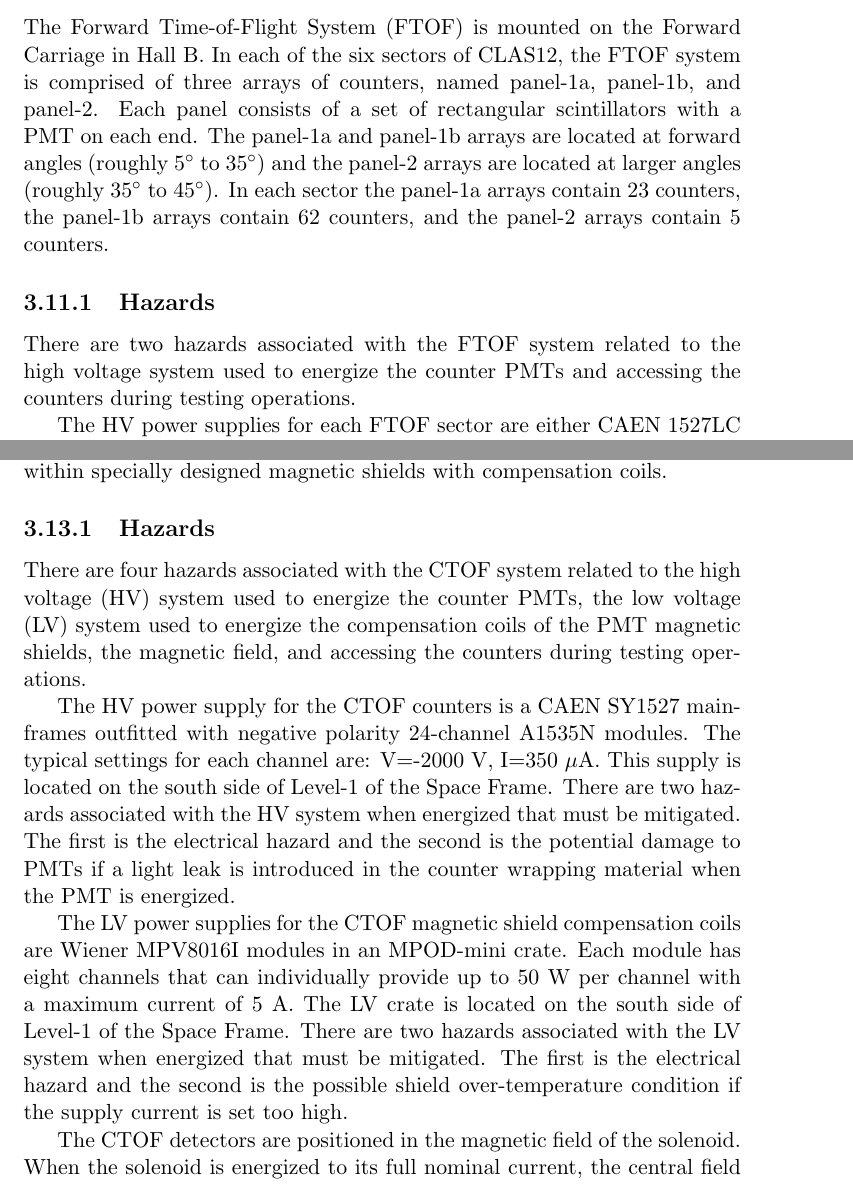
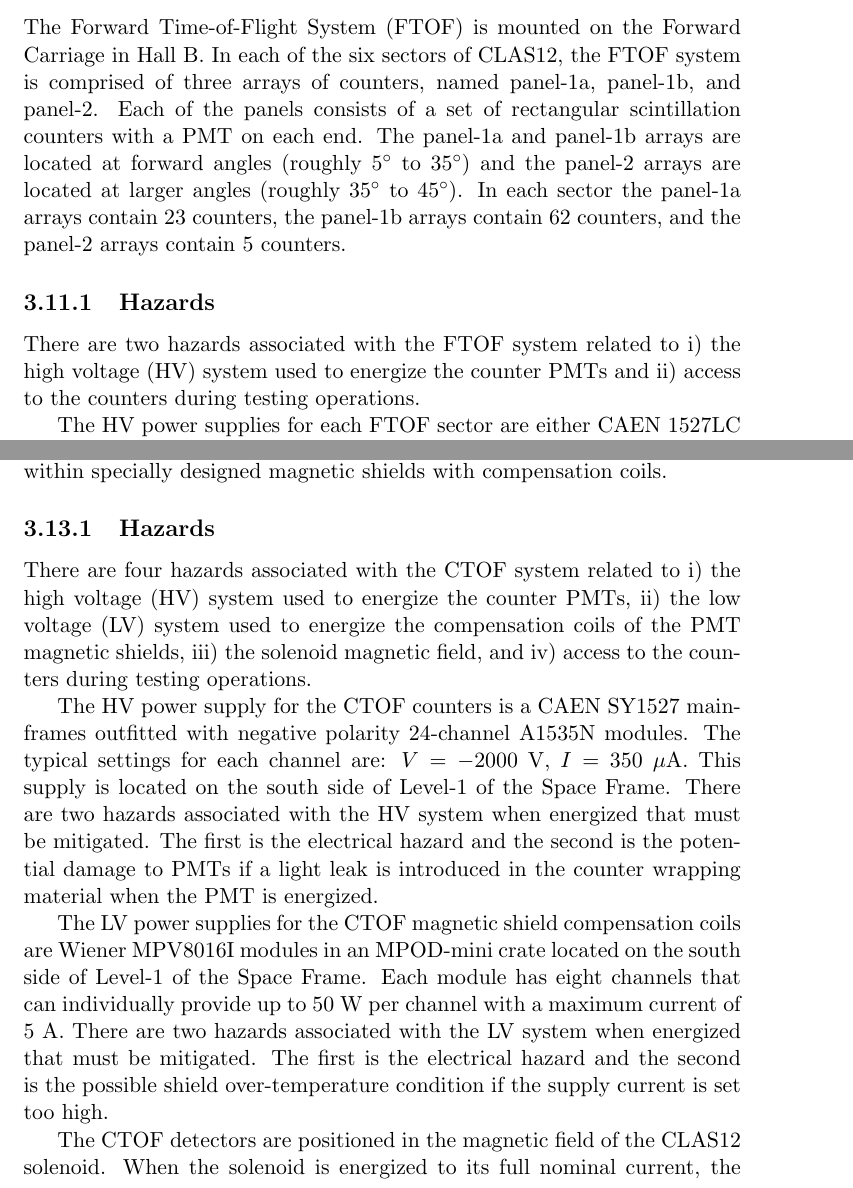
Before and after one commit to JeffersonLab/clas12-manuals, a LaTeX thesis (esad/ESAD_HallB-CLAS12_rgA.tex, which reads esad/ctof.tex, esad/ftof.tex): two parts of pages 27 and 30 of 58, joined at a grey line, cut so that both start at the same text. Compiled offline with pdfLaTeX.

Commit message:
esad:  ctof/ftof updates from Daniel

```diff
--- a/esad/ctof.tex
+++ b/esad/ctof.tex
@@ -9,24 +9,24 @@ coils.
 
 \subsection{Hazards}
 
-There are four hazards associated with the CTOF system related to the high voltage (HV)
-system used to energize the counter PMTs, the low voltage (LV) system used to energize the
-compensation coils of the PMT magnetic shields, the magnetic field, and accessing the
-counters during testing operations.
+There are four hazards associated with the CTOF system related to i) the high voltage (HV)
+system used to energize the counter PMTs, ii) the low voltage (LV) system used to energize
+the compensation coils of the PMT magnetic shields, iii) the solenoid magnetic field, and
+iv) access to the counters during testing operations.
 
-The HV power supply for the CTOF counters is a CAEN SY1527 mainframes outfitted with negative
-polarity 24-channel A1535N modules. The typical settings for each channel are: V=-2000~V,
-I=350~$\mu$A. This supply is located on the south side of Level-1 of the Space Frame. There
-are two hazards associated with the HV system when energized that must be mitigated. The first
-is the electrical hazard and the second is the potential damage to PMTs if a light leak is
-introduced in the counter wrapping material when the PMT is energized.
+The HV power supply for the CTOF counters is a CAEN SY1527 mainframes outfitted with
+negative polarity 24-channel A1535N modules. The typical settings for each channel are:
+$V=-2000$~V, $I=350$~$\mu$A. This supply is located on the south side of Level-1 of the
+Space Frame. There are two hazards associated with the HV system when energized that must
+be mitigated. The first is the electrical hazard and the second is the potential damage to
+PMTs if a light leak is introduced in the counter wrapping material when the PMT is energized.
 
 The LV power supplies for the CTOF magnetic shield compensation coils are Wiener MPV8016I
-modules in an MPOD-mini crate. Each module has eight channels that can individually provide
-up to 50~W per channel with a maximum current of 5~A. The LV crate is located on the south
-side of Level-1 of the Space Frame. There are two hazards associated with the LV system when
-energized that must be mitigated. The first is the electrical hazard and the second is the
-possible shield over-temperature condition if the supply current is set too high.
+modules in an MPOD-mini crate located on the south side of Level-1 of the Space Frame. Each
+module has eight channels that can individually provide up to 50~W per channel with a maximum
+current of 5~A. There are two hazards associated with the LV system when energized that must
+be mitigated. The first is the electrical hazard and the second is the possible shield
+over-temperature condition if the supply current is set too high.
 
-The CTOF detectors are positioned in the magnetic field of the solenoid. When the solenoid is
-energized to its full nominal current, the central field strength is 5~T and the field strength
+The CTOF detectors are positioned in the magnetic field of the CLAS12 solenoid. When the
+solenoid is energized to its full nominal current, the central field strength is 5~T and the
--- a/esad/ftof.tex
+++ b/esad/ftof.tex
@@ -2,17 +2,18 @@
 
 The Forward Time-of-Flight System (FTOF) is mounted on the Forward Carriage in Hall~B.
 In each of the six sectors of CLAS12, the FTOF system is comprised of three arrays of
-counters, named panel-1a, panel-1b, and panel-2. Each panel consists of a set of
-rectangular scintillators with a PMT on each end. The panel-1a and panel-1b arrays are
-located at forward angles (roughly 5$^\circ$ to 35$^\circ$) and the panel-2 arrays are
-located at larger angles (roughly $35^\circ$ to 45$^\circ$). In each sector the panel-1a
-arrays contain 23 counters, the panel-1b arrays contain 62 counters, and the panel-2
-arrays contain 5 counters.
+counters, named panel-1a, panel-1b, and panel-2. Each of the panels consists of a set
+of rectangular scintillation counters with a PMT on each end. The panel-1a and panel-1b
+arrays are located at forward angles (roughly $5^\circ$ to $35^\circ$) and the panel-2
+arrays are located at larger angles (roughly $35^\circ$ to $45^\circ$). In each sector
+the panel-1a arrays contain 23 counters, the panel-1b arrays contain 62 counters, and
+the panel-2 arrays contain 5 counters.
 
 \subsection{Hazards}
 
-There are two hazards associated with the FTOF system related to the high voltage system
-used to energize the counter PMTs and accessing the counters during testing operations.
+There are two hazards associated with the FTOF system related to i) the high voltage (HV)
+system used to energize the counter PMTs and ii) access to the counters during testing
+operations.
 
 The HV power supplies for each FTOF sector are either CAEN 1527LC mainframes or CAEN 4527
 mainframes outfitted with negative polarity 24-channel A1535N modules. The typical settings
```
Also changed, not shown: esad/ctof.tex (71 more changed lines), esad/ftof.tex (52 more changed lines).
